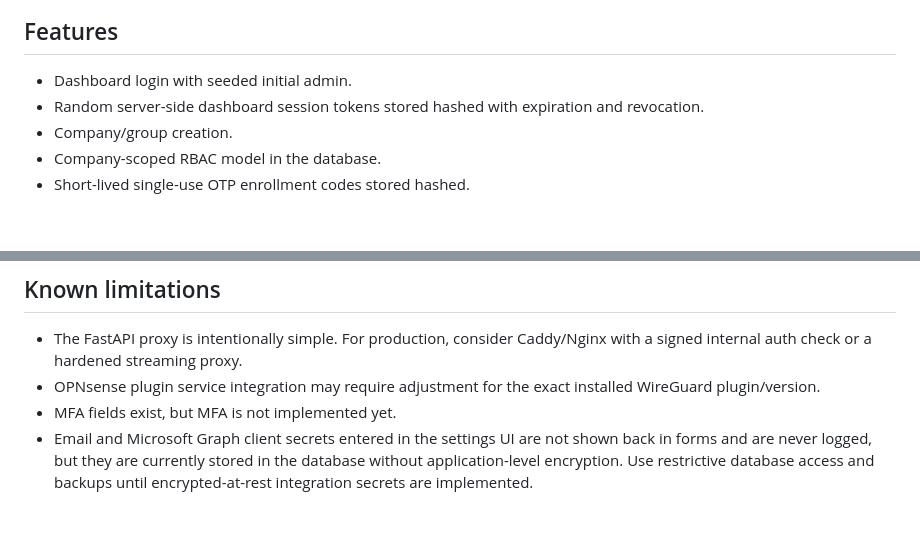
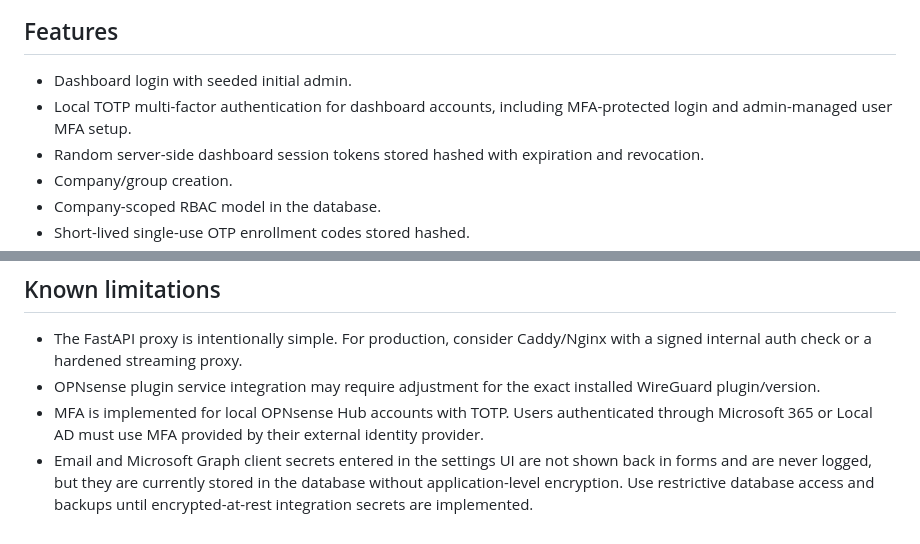
Before and after one commit to albercuba/OPNsense-Hub, a Markdown page: README.md, 2 parts joined by grey strips. Drawn GitHub-style; blank space fills up the shorter version.

Commit message:
docs: update readme mfa status

```diff
--- a/README.md
+++ b/README.md
@@ -53,6 +53,7 @@ docker-compose.yml
 ## Features
 
 - Dashboard login with seeded initial admin.
+- Local TOTP multi-factor authentication for dashboard accounts, including MFA-protected login and admin-managed user MFA setup.
 - Random server-side dashboard session tokens stored hashed with expiration and revocation.
 - Company/group creation.
 - Company-scoped RBAC model in the database.
@@ -468,5 +469,5 @@ docker compose build
 
 - The FastAPI proxy is intentionally simple. For production, consider Caddy/Nginx with a signed internal auth check or a hardened streaming proxy.
 - OPNsense plugin service integration may require adjustment for the exact installed WireGuard plugin/version.
-- MFA fields exist, but MFA is not implemented yet.
+- MFA is implemented for local OPNsense Hub accounts with TOTP. Users authenticated through Microsoft 365 or Local AD must use MFA provided by their external identity provider.
 - Email and Microsoft Graph client secrets entered in the settings UI are not shown back in forms and are never logged, but they are currently stored in the database without application-level encryption. Use restrictive database access and backups until encrypted-at-rest integration secrets are implemented.
```
